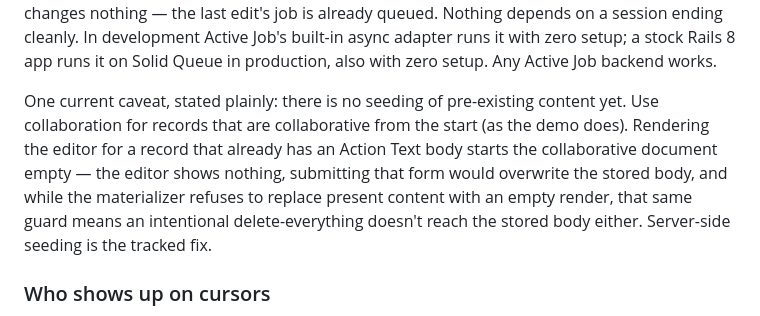
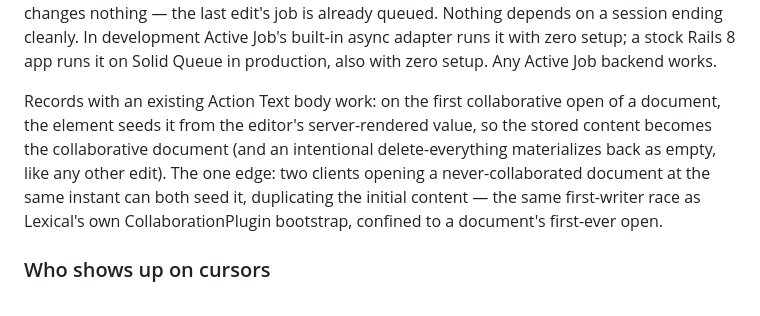
Before and after one commit to jpcamara/lexxy-realtime, a Markdown page: README.md, the part around the change. Rendered like a GitHub page.

Commit message:
README: pre-existing bodies work (seeded on first open)

```diff
--- a/README.md
+++ b/README.md
@@ -83,14 +83,14 @@ queued. Nothing depends on a session ending cleanly. In development Active Job's
 it with zero setup; a stock Rails 8 app runs it on Solid Queue in production,
 also with zero setup. Any Active Job backend works.
 
-One current caveat, stated plainly: there is no seeding of pre-existing
-content yet. Use collaboration for records that are collaborative from the
-start (as the demo does). Rendering the editor for a record that already has
-an Action Text body starts the collaborative document empty — the editor
-shows nothing, submitting that form would overwrite the stored body, and
-while the materializer refuses to replace present content with an empty
-render, that same guard means an intentional delete-everything doesn't reach
-the stored body either. Server-side seeding is the tracked fix.
+Records with an existing Action Text body work: on the first collaborative
+open of a document, the element seeds it from the editor's server-rendered
+value, so the stored content becomes the collaborative document (and an
+intentional delete-everything materializes back as empty, like any other
+edit). The one edge: two clients opening a never-collaborated document at the
+same instant can both seed it, duplicating the initial content — the same
+first-writer race as Lexical's own CollaborationPlugin bootstrap, confined to
+a document's first-ever open.
 
 ### Who shows up on cursors
 
```
